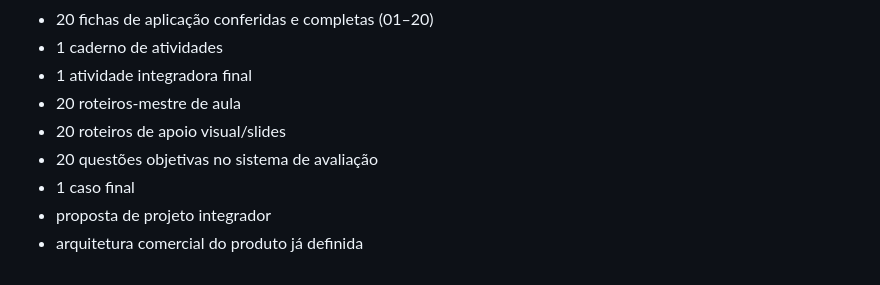
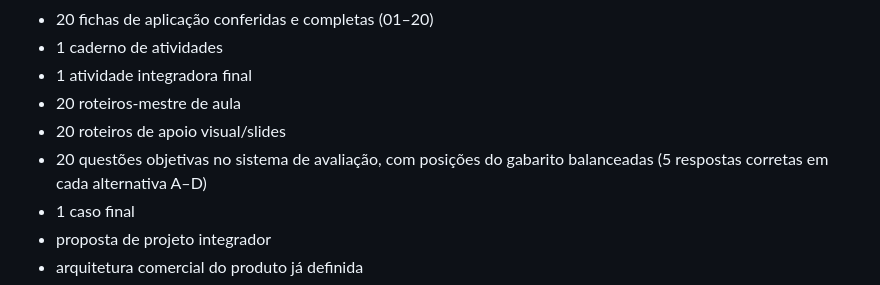
Before and after one commit to frxholding/frx-site, a Markdown page: docs/formacao/MAPA-PRONTIDAO-METODO-INQUEBRAVEL-NIVEL-I.md, the part around the change. GitHub-like rendering.

Commit message:
readiness: record balanced answer-key distribution in assessment bank

```diff
--- a/docs/formacao/MAPA-PRONTIDAO-METODO-INQUEBRAVEL-NIVEL-I.md
+++ b/docs/formacao/MAPA-PRONTIDAO-METODO-INQUEBRAVEL-NIVEL-I.md
@@ -12,7 +12,7 @@
 - 1 atividade integradora final
 - 20 roteiros-mestre de aula
 - 20 roteiros de apoio visual/slides
-- 20 questões objetivas no sistema de avaliação
+- 20 questões objetivas no sistema de avaliação, com posições do gabarito balanceadas (5 respostas corretas em cada alternativa A–D)
 - 1 caso final
 - proposta de projeto integrador
 - arquitetura comercial do produto já definida
```
